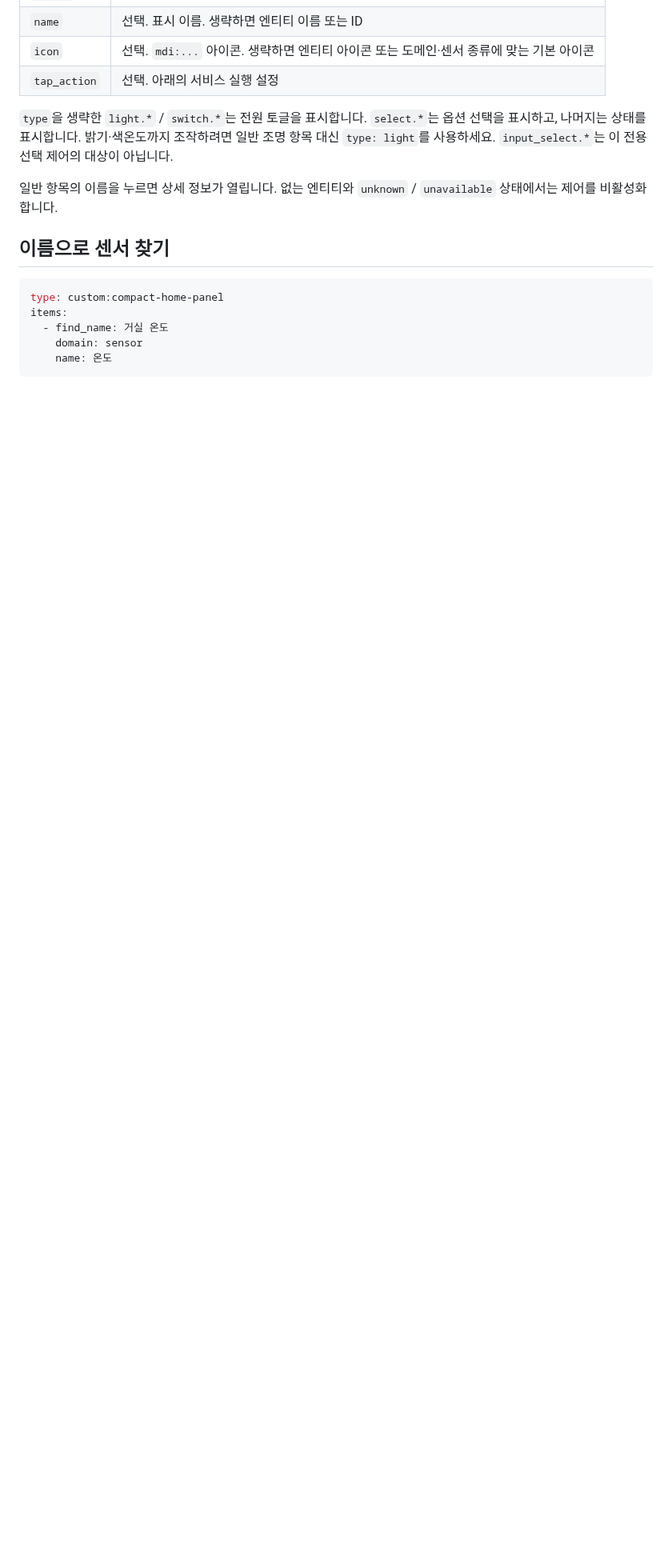
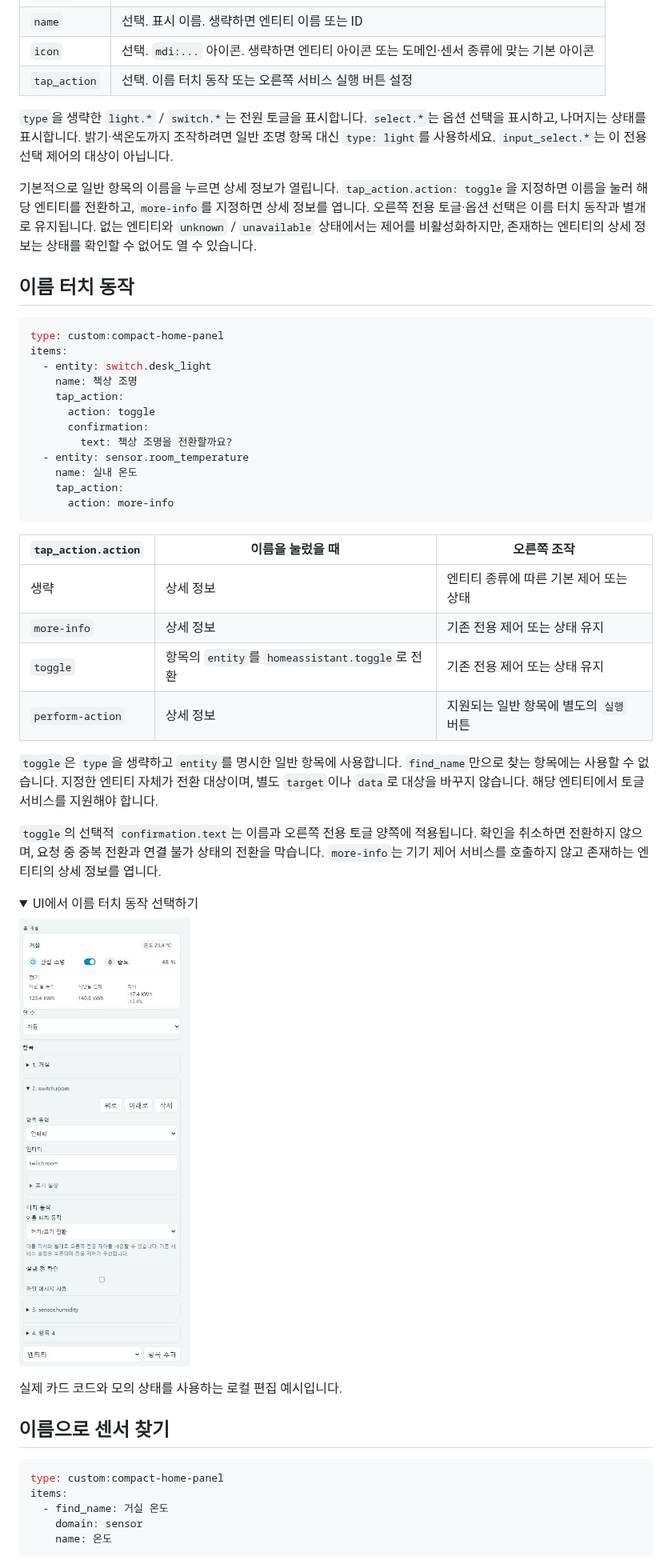
Before and after one commit to eigger/hass-compact-cards, a Markdown page: docs/compact-home-panel.md, the part around one of its changes. Shown at 80% size. GitHub-like rendering; pictures changed too: images/compact-home-editor.jpg (added); folded sections open; blank space fills up the shorter version.

Commit message:
Support explicit toggle and more-info actions in home panels

````diff
--- a/docs/compact-home-panel.md
+++ b/docs/compact-home-panel.md
@@ -68,11 +68,48 @@ items:
 | `entity` | 엔티티 ID. 이름 검색을 사용하지 않는 일반 항목에 필요 |
 | `name` | 선택. 표시 이름. 생략하면 엔티티 이름 또는 ID |
 | `icon` | 선택. `mdi:...` 아이콘. 생략하면 엔티티 아이콘 또는 도메인·센서 종류에 맞는 기본 아이콘 |
-| `tap_action` | 선택. 아래의 서비스 실행 설정 |
+| `tap_action` | 선택. 이름 터치 동작 또는 오른쪽 서비스 실행 버튼 설정 |
 
 `type`을 생략한 `light.*` / `switch.*`는 전원 토글을 표시합니다. `select.*`는 옵션 선택을 표시하고, 나머지는 상태를 표시합니다. 밝기·색온도까지 조작하려면 일반 조명 항목 대신 `type: light`를 사용하세요. `input_select.*`는 이 전용 선택 제어의 대상이 아닙니다.
 
-일반 항목의 이름을 누르면 상세 정보가 열립니다. 없는 엔티티와 `unknown` / `unavailable` 상태에서는 제어를 비활성화합니다.
+기본적으로 일반 항목의 이름을 누르면 상세 정보가 열립니다. `tap_action.action: toggle`을 지정하면 이름을 눌러 해당 엔티티를 전환하고, `more-info`를 지정하면 상세 정보를 엽니다. 오른쪽 전용 토글·옵션 선택은 이름 터치 동작과 별개로 유지됩니다. 없는 엔티티와 `unknown` / `unavailable` 상태에서는 제어를 비활성화하지만, 존재하는 엔티티의 상세 정보는 상태를 확인할 수 없어도 열 수 있습니다.
+
+## 이름 터치 동작
+
+```yaml
+type: custom:compact-home-panel
+items:
+  - entity: switch.desk_light
+    name: 책상 조명
+    tap_action:
+      action: toggle
+      confirmation:
+        text: 책상 조명을 전환할까요?
+  - entity: sensor.room_temperature
+    name: 실내 온도
+    tap_action:
+      action: more-info
+```
+
+| `tap_action.action` | 이름을 눌렀을 때 | 오른쪽 조작 |
+| --- | --- | --- |
+| 생략 | 상세 정보 | 엔티티 종류에 따른 기본 제어 또는 상태 |
+| `more-info` | 상세 정보 | 기존 전용 제어 또는 상태 유지 |
+| `toggle` | 항목의 `entity`를 `homeassistant.toggle`로 전환 | 기존 전용 제어 또는 상태 유지 |
+| `perform-action` | 상세 정보 | 지원되는 일반 항목에 별도의 `실행` 버튼 |
+
+`toggle`은 `type`을 생략하고 `entity`를 명시한 일반 항목에 사용합니다. `find_name`만으로 찾는 항목에는 사용할 수 없습니다. 지정한 엔티티 자체가 전환 대상이며, 별도 `target`이나 `data`로 대상을 바꾸지 않습니다. 해당 엔티티에서 토글 서비스를 지원해야 합니다.
+
+`toggle`의 선택적 `confirmation.text`는 이름과 오른쪽 전용 토글 양쪽에 적용됩니다. 확인을 취소하면 전환하지 않으며, 요청 중 중복 전환과 연결 불가 상태의 전환을 막습니다. `more-info`는 기기 제어 서비스를 호출하지 않고 존재하는 엔티티의 상세 정보를 엽니다.
+
+<details>
+<summary>UI에서 이름 터치 동작 선택하기</summary>
+
+![홈 패널의 토글 터치 동작 편집 예시](../images/compact-home-editor.jpg)
+
+실제 카드 코드와 모의 상태를 사용하는 로컬 편집 예시입니다.
+
+</details>
 
 ## 이름으로 센서 찾기
 
````
Also changed, not shown: other parts of docs/compact-home-panel.md (+9 -7 lines), CHANGELOG.md (+4 -0 lines), docs/visual-editor.md (+6 -1 lines), 4 other files.
